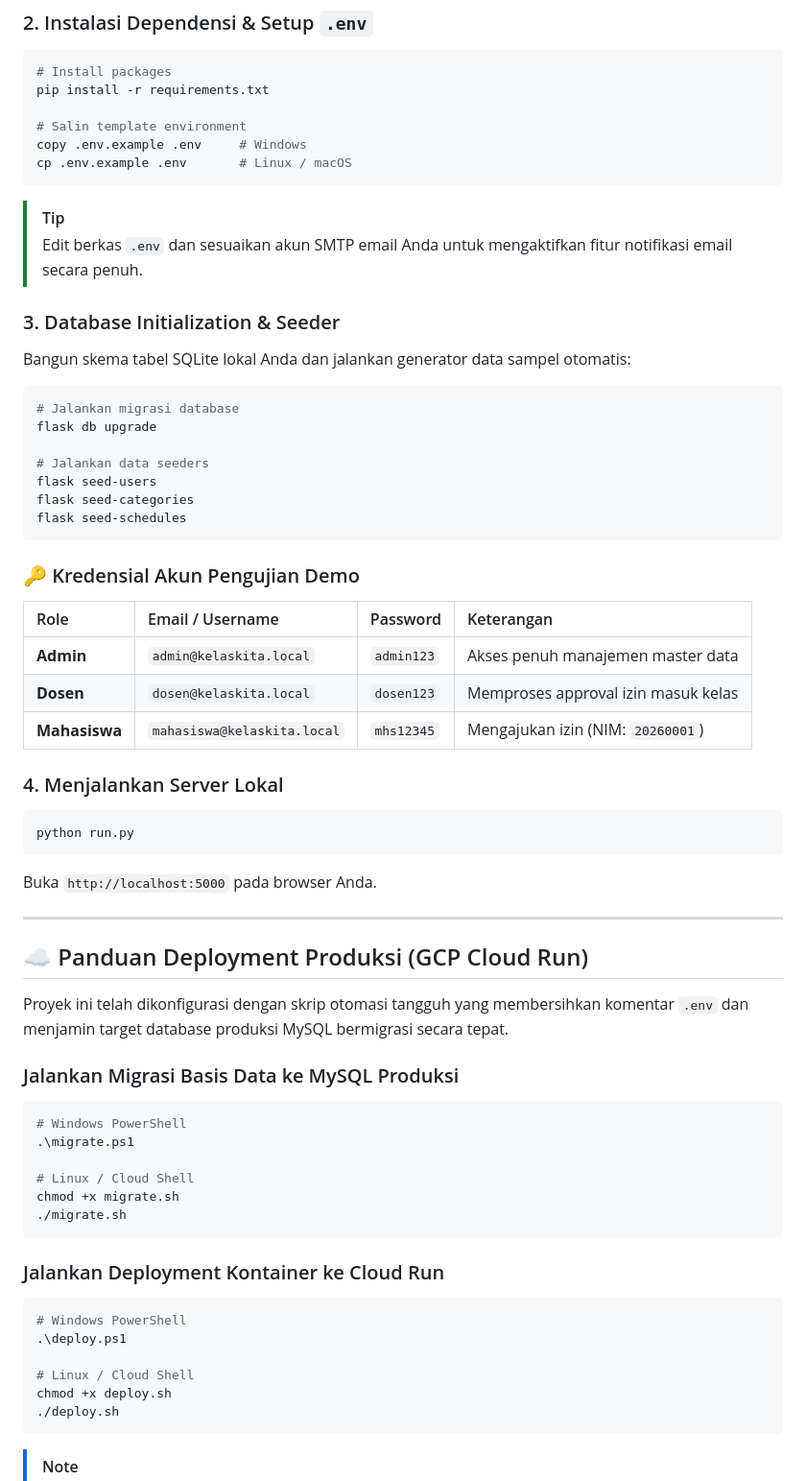
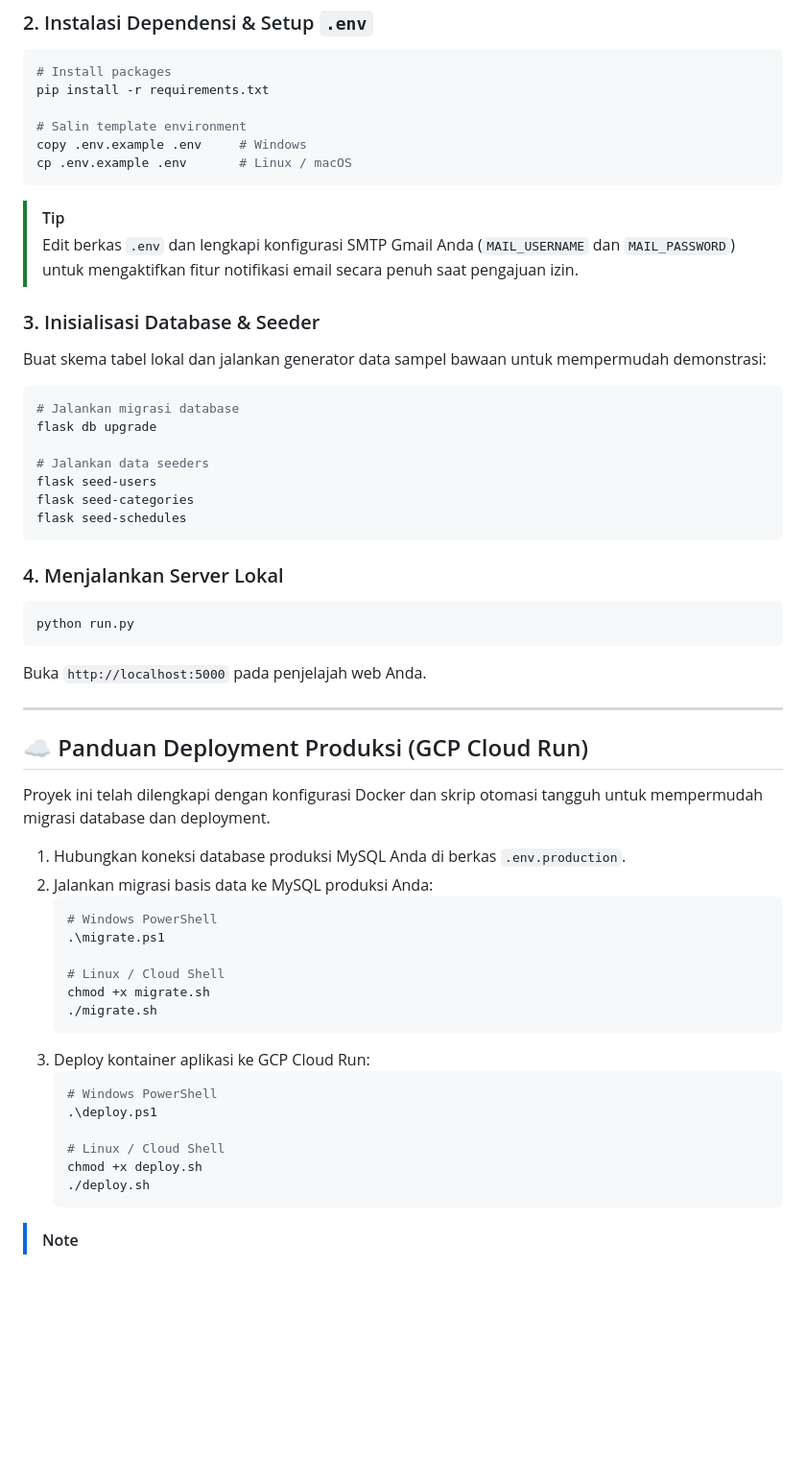
Before and after one commit to haikalpratamaa/TUGASBESARCLOUD, a Markdown page: README.md, the part around one of its changes. Shown at 96% size. Rendered like a GitHub page; blank space fills up the shorter version.

````diff
--- a/README.md
+++ b/README.md
@@ -78,10 +138,10 @@ copy .env.example .env     # Windows
 cp .env.example .env       # Linux / macOS
 ```
 > [!TIP]
-> Edit berkas `.env` dan sesuaikan akun SMTP email Anda untuk mengaktifkan fitur notifikasi email secara penuh.
+> Edit berkas `.env` dan lengkapi konfigurasi SMTP Gmail Anda (`MAIL_USERNAME` dan `MAIL_PASSWORD`) untuk mengaktifkan fitur notifikasi email secara penuh saat pengajuan izin.
 
-### 3. Database Initialization & Seeder
-Bangun skema tabel SQLite lokal Anda dan jalankan generator data sampel otomatis:
+### 3. Inisialisasi Database & Seeder
+Buat skema tabel lokal dan jalankan generator data sampel bawaan untuk mempermudah demonstrasi:
 ```bash
 # Jalankan migrasi database
 flask db upgrade
@@ -92,43 +152,36 @@ flask seed-categories
 flask seed-schedules
 ```
 
-### 🔑 Kredensial Akun Pengujian Demo
-| Role | Email / Username | Password | Keterangan |
-| :--- | :--- | :--- | :--- |
-| **Admin** | `admin@kelaskita.local` | `admin123` | Akses penuh manajemen master data |
-| **Dosen** | `dosen@kelaskita.local` | `dosen123` | Memproses approval izin masuk kelas |
-| **Mahasiswa** | `mahasiswa@kelaskita.local` | `mhs12345` | Mengajukan izin (NIM: `20260001`) |
-
 ### 4. Menjalankan Server Lokal
 ```bash
 python run.py
 ```
-Buka `http://localhost:5000` pada browser Anda.
+Buka `http://localhost:5000` pada penjelajah web Anda.
 
 ---
 
 ## ☁️ Panduan Deployment Produksi (GCP Cloud Run)
 
-Proyek ini telah dikonfigurasi dengan skrip otomasi tangguh yang membersihkan komentar `.env` dan menjamin target database produksi MySQL bermigrasi secara tepat.
+Proyek ini telah dilengkapi dengan konfigurasi Docker dan skrip otomasi tangguh untuk mempermudah migrasi database dan deployment.
 
-### Jalankan Migrasi Basis Data ke MySQL Produksi
-```powershell
-# Windows PowerShell
-.\migrate.ps1
+1. Hubungkan koneksi database produksi MySQL Anda di berkas `.env.production`.
+2. Jalankan migrasi basis data ke MySQL produksi Anda:
+   ```powershell
+   # Windows PowerShell
+   .\migrate.ps1
 
-# Linux / Cloud Shell
-chmod +x migrate.sh
-./migrate.sh
-```
+   # Linux / Cloud Shell
+   chmod +x migrate.sh
+   ./migrate.sh
+   ```
+3. Deploy kontainer aplikasi ke GCP Cloud Run:
+   ```powershell
+   # Windows PowerShell
+   .\deploy.ps1
 
-### Jalankan Deployment Kontainer ke Cloud Run
-```powershell
-# Windows PowerShell
-.\deploy.ps1
-
-# Linux / Cloud Shell
-chmod +x deploy.sh
-./deploy.sh
-```
+   # Linux / Cloud Shell
+   chmod +x deploy.sh
+   ./deploy.sh
+   ```
 
 > [!NOTE]
````
Also changed, not shown: other parts of README.md (+76 -25 lines).
